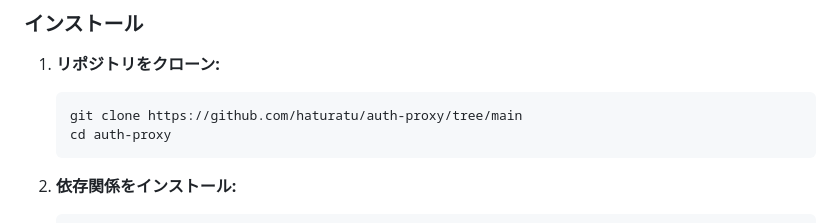
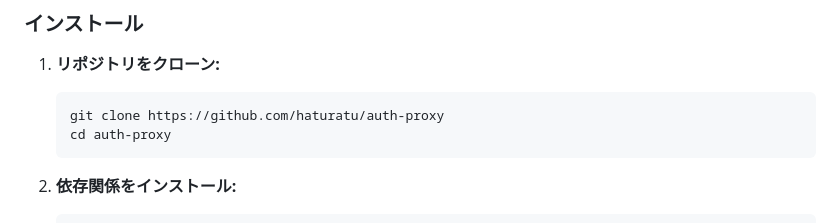
Before and after one commit to haturatu/pb-auth-proxy, a Markdown page: README.ja.md, the part around the change. Drawn GitHub-style.

Commit message:
update: readme

````diff
--- a/README.ja.md
+++ b/README.ja.md
@@ -146,7 +146,7 @@ APIリクエストの場合、クライアントは`Authorization: Bearer <token
 
 1.  **リポジトリをクローン:**
     ```sh
-    git clone https://github.com/haturatu/auth-proxy/tree/main
+    git clone https://github.com/haturatu/auth-proxy
     cd auth-proxy
     ```
 
````
Also changed, not shown: README.md (+1 -1 lines).
